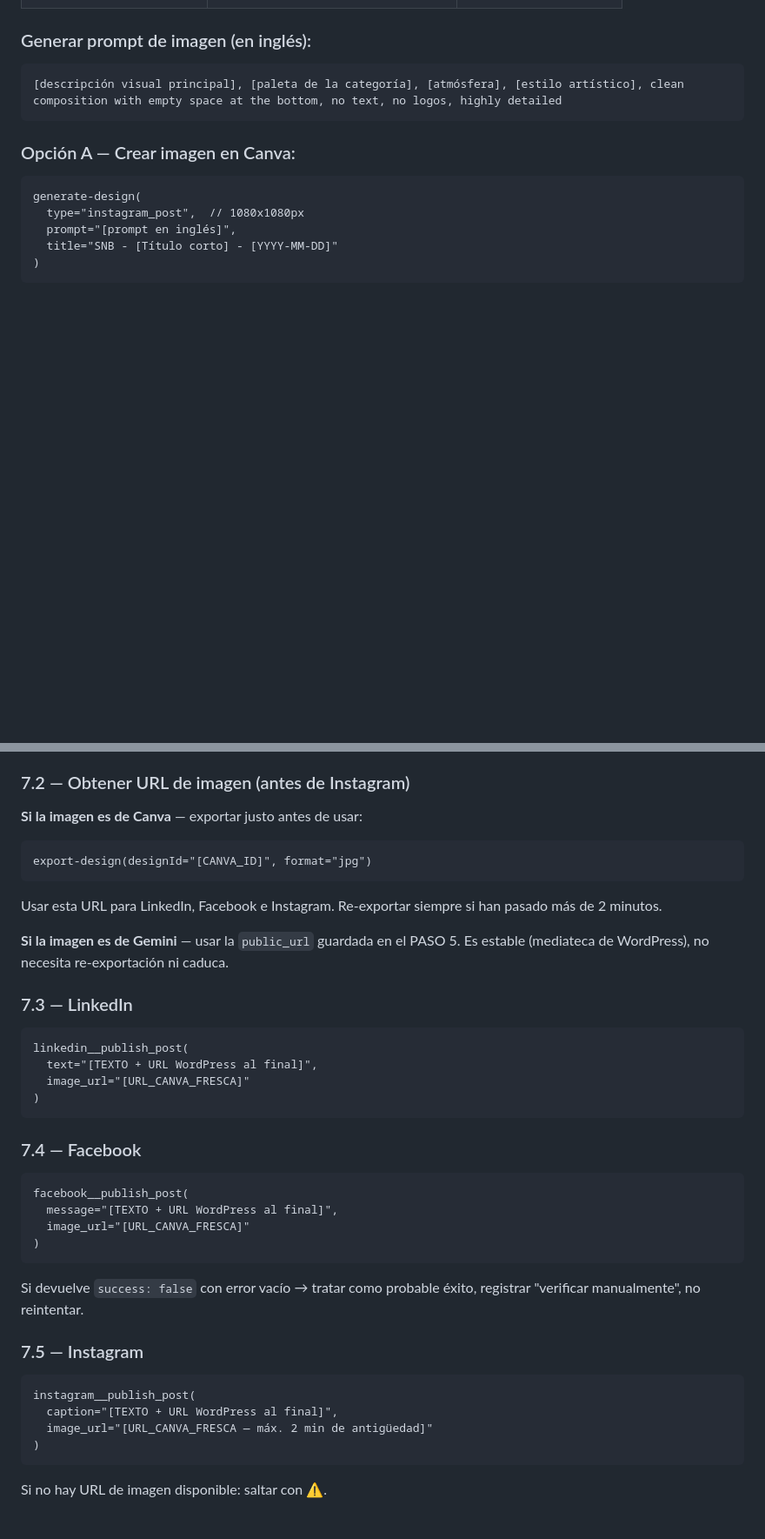
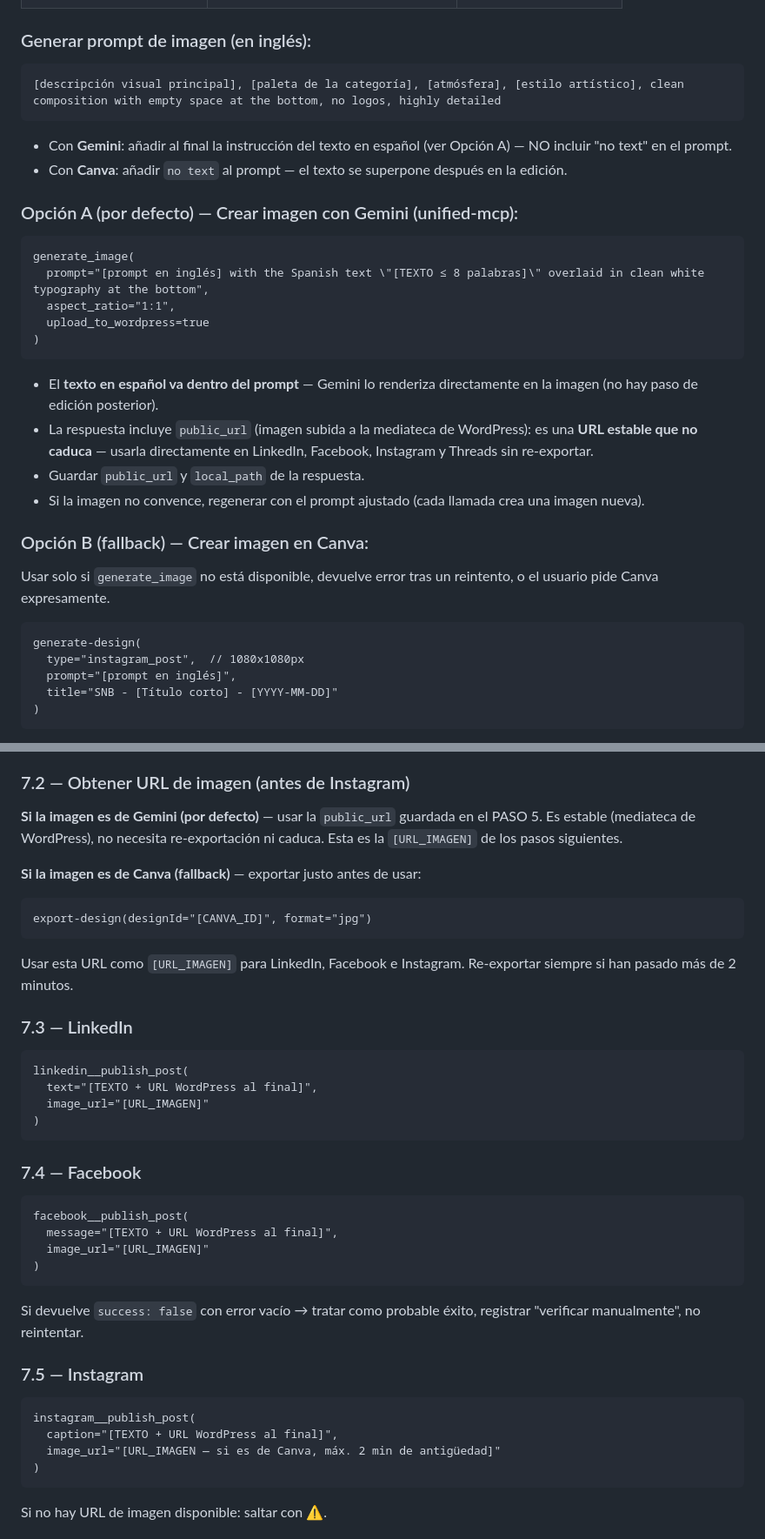
Before and after one commit to danilotestoni/social-mcps, a Markdown page: adhoc-publisher/CLAUDE.md, 2 parts joined by grey strips. Shown at 87% size. GitHub-like rendering; blank space fills up the shorter version.

````diff
--- a/adhoc-publisher/CLAUDE.md
+++ b/adhoc-publisher/CLAUDE.md
@@ -122,10 +122,30 @@ La clasificación visual y el prompt (siguiente sección) son **los mismos para
 
 ### Generar prompt de imagen (en inglés):
 ```
-[descripción visual principal], [paleta de la categoría], [atmósfera], [estilo artístico], clean composition with empty space at the bottom, no text, no logos, highly detailed
+[descripción visual principal], [paleta de la categoría], [atmósfera], [estilo artístico], clean composition with empty space at the bottom, no logos, highly detailed
 ```
 
-### Opción A — Crear imagen en Canva:
+- Con **Gemini**: añadir al final la instrucción del texto en español (ver Opción A) — NO incluir "no text" en el prompt.
+- Con **Canva**: añadir `no text` al prompt — el texto se superpone después en la edición.
+
+### Opción A (por defecto) — Crear imagen con Gemini (unified-mcp):
+```
+generate_image(
+  prompt="[prompt en inglés] with the Spanish text \"[TEXTO ≤ 8 palabras]\" overlaid in clean white typography at the bottom",
+  aspect_ratio="1:1",
+  upload_to_wordpress=true
+)
+```
+
+- El **texto en español va dentro del prompt** — Gemini lo renderiza directamente en la imagen (no hay paso de edición posterior).
+- La respuesta incluye `public_url` (imagen subida a la mediateca de WordPress): es una **URL estable que no caduca** — usarla directamente en LinkedIn, Facebook, Instagram y Threads sin re-exportar.
+- Guardar `public_url` y `local_path` de la respuesta.
+- Si la imagen no convence, regenerar con el prompt ajustado (cada llamada crea una imagen nueva).
+
+### Opción B (fallback) — Crear imagen en Canva:
+
+Usar solo si `generate_image` no está disponible, devuelve error tras un reintento, o el usuario pide Canva expresamente.
+
 ```
 generate-design(
   type="instagram_post",  // 1080x1080px
@@ -214,19 +219,19 @@ Guardar la URL devuelta. Sustituir `[WORDPRESS_URL]` en todos los textos restant
 
 ### 7.2 — Obtener URL de imagen (antes de Instagram)
 
-**Si la imagen es de Canva** — exportar justo antes de usar:
+**Si la imagen es de Gemini (por defecto)** — usar la `public_url` guardada en el PASO 5. Es estable (mediateca de WordPress), no necesita re-exportación ni caduca. Esta es la `[URL_IMAGEN]` de los pasos siguientes.
+
+**Si la imagen es de Canva (fallback)** — exportar justo antes de usar:
 ```
 export-design(designId="[CANVA_ID]", format="jpg")
 ```
-Usar esta URL para LinkedIn, Facebook e Instagram. Re-exportar siempre si han pasado más de 2 minutos.
-
-**Si la imagen es de Gemini** — usar la `public_url` guardada en el PASO 5. Es estable (mediateca de WordPress), no necesita re-exportación ni caduca.
+Usar esta URL como `[URL_IMAGEN]` para LinkedIn, Facebook e Instagram. Re-exportar siempre si han pasado más de 2 minutos.
 
 ### 7.3 — LinkedIn
 ```
 linkedin__publish_post(
   text="[TEXTO + URL WordPress al final]",
-  image_url="[URL_CANVA_FRESCA]"
+  image_url="[URL_IMAGEN]"
 )
 ```
 
@@ -234,7 +239,7 @@ linkedin__publish_post(
 ```
 facebook__publish_post(
   message="[TEXTO + URL WordPress al final]",
-  image_url="[URL_CANVA_FRESCA]"
+  image_url="[URL_IMAGEN]"
 )
 ```
 Si devuelve `success: false` con error vacío → tratar como probable éxito, registrar "verificar manualmente", no reintentar.
@@ -243,7 +248,7 @@ Si devuelve `success: false` con error vacío → tratar como probable éxito, r
 ```
 instagram__publish_post(
   caption="[TEXTO + URL WordPress al final]",
-  image_url="[URL_CANVA_FRESCA — máx. 2 min de antigüedad]"
+  image_url="[URL_IMAGEN — si es de Canva, máx. 2 min de antigüedad]"
 )
 ```
 Si no hay URL de imagen disponible: saltar con ⚠️.
````
Also changed, not shown: other parts of adhoc-publisher/CLAUDE.md (+5 -20 lines), README.md (+1 -1 lines).
